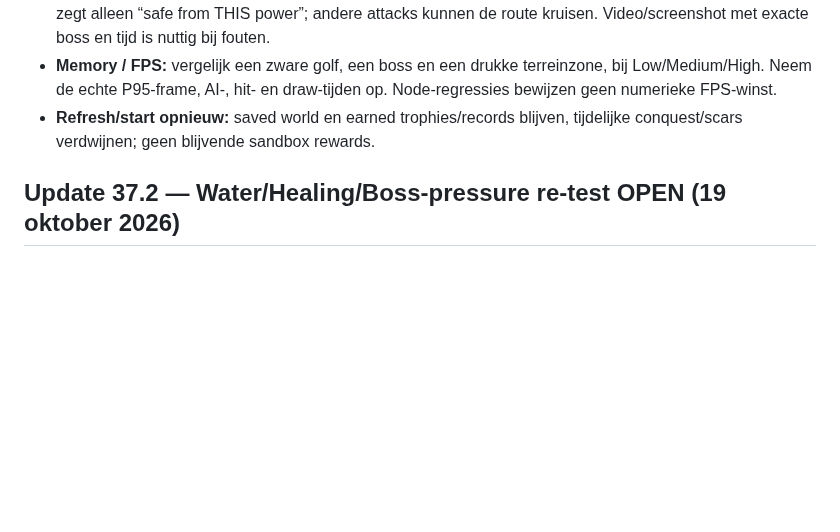
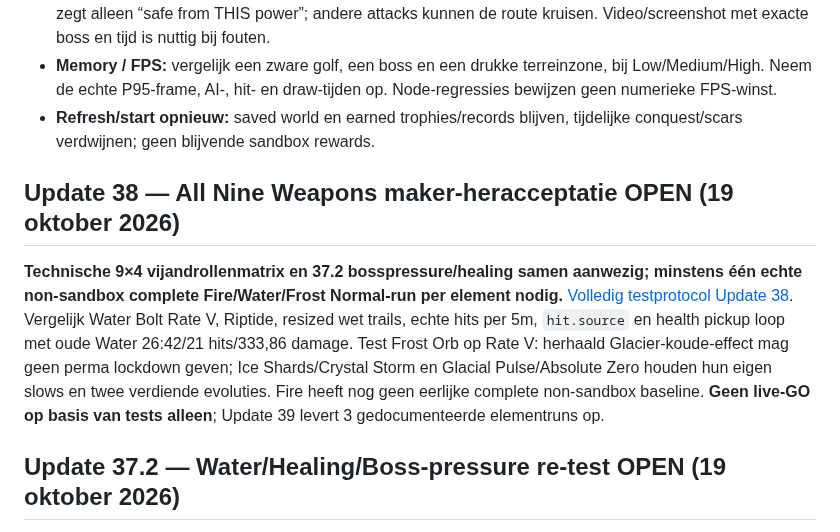
Before and after one commit to leogordijn1-max/UltiemSpel, a Markdown page: NORMAL-RUN-QA.md, the part around the change. Rendered like a GitHub page; blank space fills up the shorter version.

Commit message:
docs: preserve Update 38 nine weapons, real QA gates and Update 39 next steps

```diff
--- a/NORMAL-RUN-QA.md
+++ b/NORMAL-RUN-QA.md
@@ -38,6 +38,10 @@ Start op **Normal, 1×** met standaard, zonder Developer God Mode. Noteer tijd,
 - **Memory / FPS:** vergelijk een zware golf, een boss en een drukke terreinzone, bij Low/Medium/High. Neem de echte P95-frame, AI-, hit- en draw-tijden op. Node-regressies bewijzen geen numerieke FPS-winst.
 - **Refresh/start opnieuw:** saved world en earned trophies/records blijven, tijdelijke conquest/scars verdwijnen; geen blijvende sandbox rewards.
 
+## Update 38 — All Nine Weapons maker-heracceptatie OPEN (19 oktober 2026)
+
+**Technische 9×4 vijandrollenmatrix en 37.2 bosspressure/healing samen aanwezig; minstens één echte non-sandbox complete Fire/Water/Frost Normal-run per element nodig.** [Volledig testprotocol Update 38](UPDATE-38-ALL-NINE-WEAPONS.md). Vergelijk Water Bolt Rate V, Riptide, resized wet trails, echte hits per 5m, `hit.source` en health pickup loop met oude Water 26:42/21 hits/333,86 damage. Test Frost Orb op Rate V: herhaald Glacier-koude-effect mag geen perma lockdown geven; Ice Shards/Crystal Storm en Glacial Pulse/Absolute Zero houden hun eigen slows en twee verdiende evoluties. Fire heeft nog geen eerlijke complete non-sandbox baseline. **Geen live-GO op basis van tests alleen**; Update 39 levert 3 gedocumenteerde elementruns op.
+
 ## Update 37.2 — Water/Healing/Boss-pressure re-test OPEN (19 oktober 2026)
 
 **Nieuwe non-sandbox Water-run van maker: 26:42 Victory, 21 hits, 333,86 damage; 369,6 healing en twee hits tussen 15:00–25:00.** De maker wil meer echte hits, meer damage, *betere herstelopties die hij actief moet zoeken* en echt moeilijkere secundaire bossaanvallen. [37.2 ontwerp/implementatie](UPDATE-37-2-REAL-PRESSURE.md). Bij de eerstvolgende non-sandbox browserrun: check boss locktracking 0,57s, centre/flank warnings, geen onmogelijke 1×/3× overlap met oude ultimates, hits per 5min, damage per bron in nieuw `hit.source`, Water Bolt DPS/soak/pierce, normale enemy pursuit en groen heal-loot bij echte kills wanneer speler <83% HP is. **Balance live acceptance OPEN, ongeacht groene Node-tests**.
```
